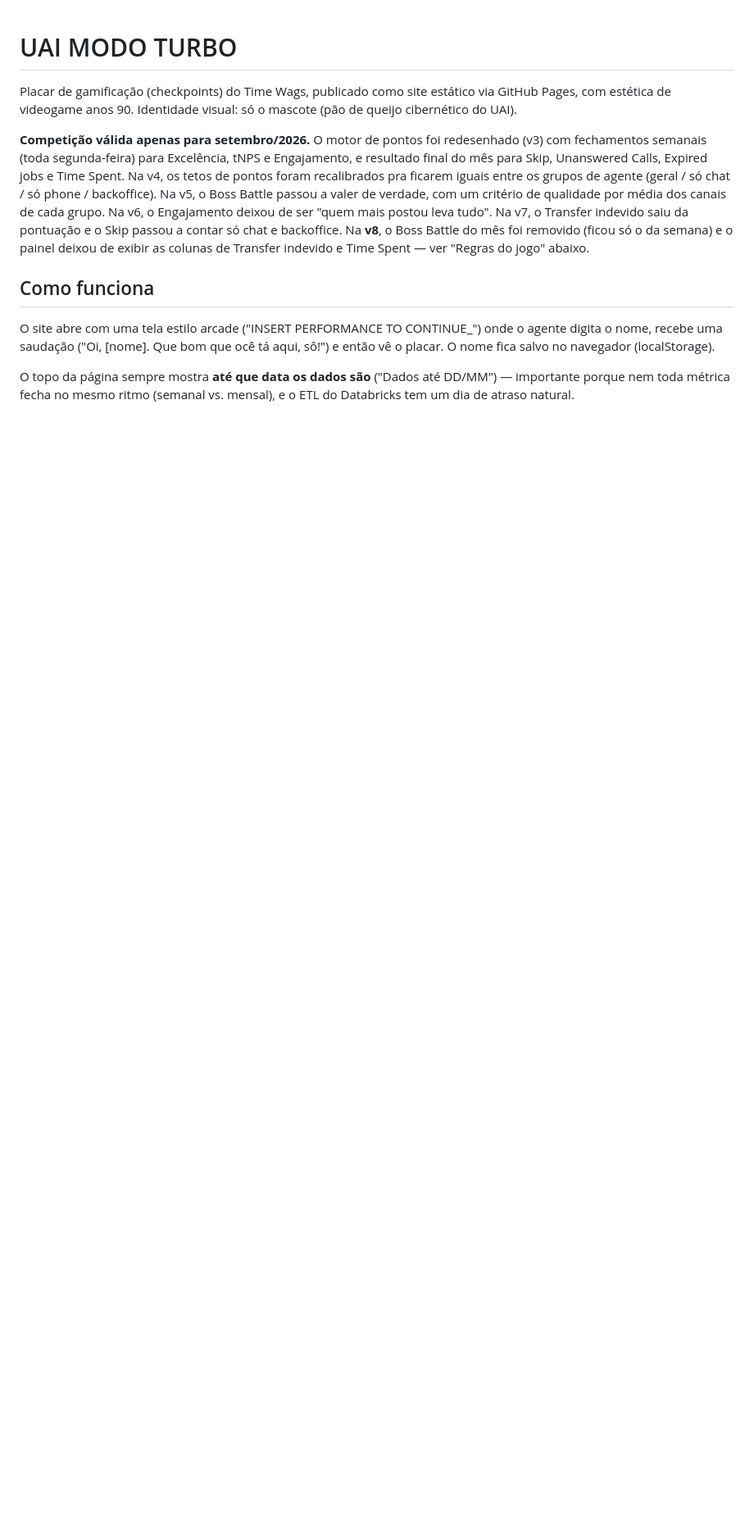
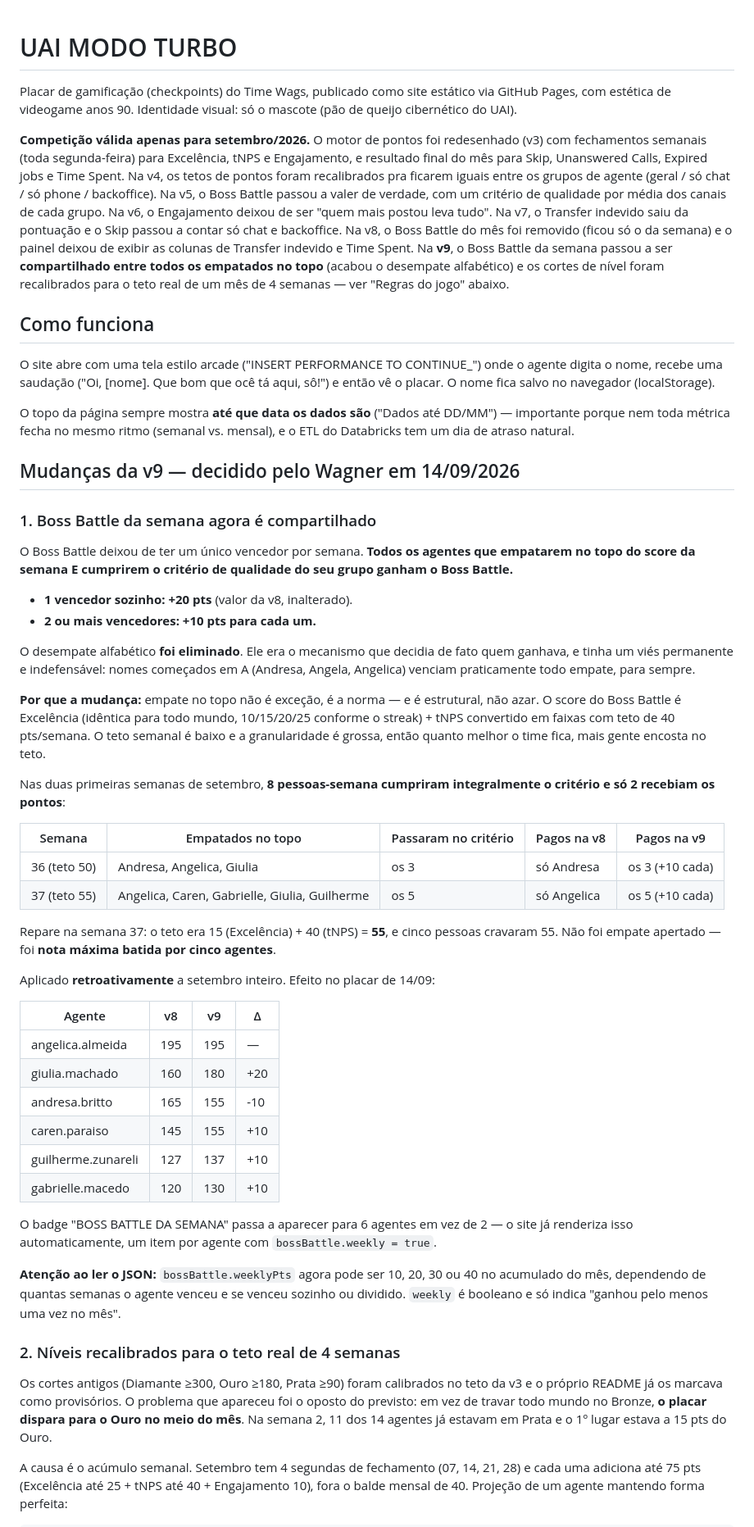
Before and after one commit to wagnerhssantos/wags-checkpoints-arcade, a Markdown page: README.md, the part around one of its changes. Shown at 82% size. Drawn GitHub-style; blank space fills up the shorter version.

Commit message:
v9: documenta Boss Battle compartilhado e recalibracao dos niveis

```diff
--- a/README.md
+++ b/README.md
@@ -10,8 +10,11 @@ de pontos foram recalibrados pra ficarem iguais entre os grupos de agente (geral
 phone / backoffice). Na v5, o Boss Battle passou a valer de verdade, com um critério de qualidade
 por média dos canais de cada grupo. Na v6, o Engajamento deixou de ser "quem mais postou leva
 tudo". Na v7, o Transfer indevido saiu da pontuação e o Skip passou a contar só chat e
-backoffice. Na **v8**, o Boss Battle do mês foi removido (ficou só o da semana) e o painel deixou
-de exibir as colunas de Transfer indevido e Time Spent — ver "Regras do jogo" abaixo.
+backoffice. Na v8, o Boss Battle do mês foi removido (ficou só o da semana) e o painel deixou
+de exibir as colunas de Transfer indevido e Time Spent. Na **v9**, o Boss Battle da semana passou
+a ser **compartilhado entre todos os empatados no topo** (acabou o desempate alfabético) e os
+cortes de nível foram recalibrados para o teto real de um mês de 4 semanas — ver "Regras do jogo"
+abaixo.
 
 ## Como funciona
 
@@ -23,3 +26,62 @@ O topo da página sempre mostra **até que data os dados são** ("Dados até DD/
 porque nem toda métrica fecha no mesmo ritmo (semanal vs. mensal), e o ETL do Databricks tem um
 dia de atraso natural.
 
+## Mudanças da v9 — decidido pelo Wagner em 14/09/2026
+
+### 1. Boss Battle da semana agora é compartilhado
+
+O Boss Battle deixou de ter um único vencedor por semana. **Todos os agentes que empatarem no topo
+do score da semana E cumprirem o critério de qualidade do seu grupo ganham o Boss Battle.**
+
+- **1 vencedor sozinho: +20 pts** (valor da v8, inalterado).
+- **2 ou mais vencedores: +10 pts para cada um.**
+
+O desempate alfabético **foi eliminado**. Ele era o mecanismo que decidia de fato quem ganhava, e
+tinha um viés permanente e indefensável: nomes começados em A (Andresa, Angela, Angelica) venciam
+praticamente todo empate, para sempre.
+
+**Por que a mudança:** empate no topo não é exceção, é a norma — e é estrutural, não azar. O score
+do Boss Battle é Excelência (idêntica para todo mundo, 10/15/20/25 conforme o streak) + tNPS
+convertido em faixas com teto de 40 pts/semana. O teto semanal é baixo e a granularidade é grossa,
+então quanto melhor o time fica, mais gente encosta no teto.
+
+Nas duas primeiras semanas de setembro, **8 pessoas-semana cumpriram integralmente o critério e só
+2 recebiam os pontos**:
+
+| Semana | Empatados no topo | Passaram no critério | Pagos na v8 | Pagos na v9 |
+|---|---|---|---|---|
+| 36 (teto 50) | Andresa, Angelica, Giulia | os 3 | só Andresa | os 3 (+10 cada) |
+| 37 (teto 55) | Angelica, Caren, Gabrielle, Giulia, Guilherme | os 5 | só Angelica | os 5 (+10 cada) |
+
+Repare na semana 37: o teto era 15 (Excelência) + 40 (tNPS) = **55**, e cinco pessoas cravaram 55.
+Não foi empate apertado — foi **nota máxima batida por cinco agentes**.
+
+Aplicado **retroativamente** a setembro inteiro. Efeito no placar de 14/09:
+
+| Agente | v8 | v9 | Δ |
+|---|---|---|---|
+| angelica.almeida | 195 | 195 | — |
+| giulia.machado | 160 | 180 | +20 |
+| andresa.britto | 165 | 155 | -10 |
+| caren.paraiso | 145 | 155 | +10 |
+| guilherme.zunareli | 127 | 137 | +10 |
+| gabrielle.macedo | 120 | 130 | +10 |
+
+O badge "BOSS BATTLE DA SEMANA" passa a aparecer para 6 agentes em vez de 2 — o site já renderiza
+isso automaticamente, um item por agente com `bossBattle.weekly = true`.
+
+**Atenção ao ler o JSON:** `bossBattle.weeklyPts` agora pode ser 10, 20, 30 ou 40 no acumulado do
+mês, dependendo de quantas semanas o agente venceu e se venceu sozinho ou dividido. `weekly` é
+booleano e só indica "ganhou pelo menos uma vez no mês".
+
+### 2. Níveis recalibrados para o teto real de 4 semanas
+
+Os cortes antigos (Diamante ≥300, Ouro ≥180, Prata ≥90) foram calibrados no teto da v3 e o próprio
+README já os marcava como provisórios. O problema que apareceu foi o oposto do previsto: em vez de
+travar todo mundo no Bronze, **o placar dispara para o Ouro no meio do mês**. Na semana 2, 11 dos
+14 agentes já estavam em Prata e o 1º lugar estava a 15 pts do Ouro.
+
+A causa é o acúmulo semanal. Setembro tem 4 segundas de fechamento (07, 14, 21, 28) e cada uma
+adiciona até 75 pts (Excelência até 25 + tNPS até 40 + Engajamento 10), fora o balde mensal de 40.
+Projeção de um agente mantendo forma perfeita:
+
```
Also changed, not shown: other parts of README.md (+75 -53 lines).
